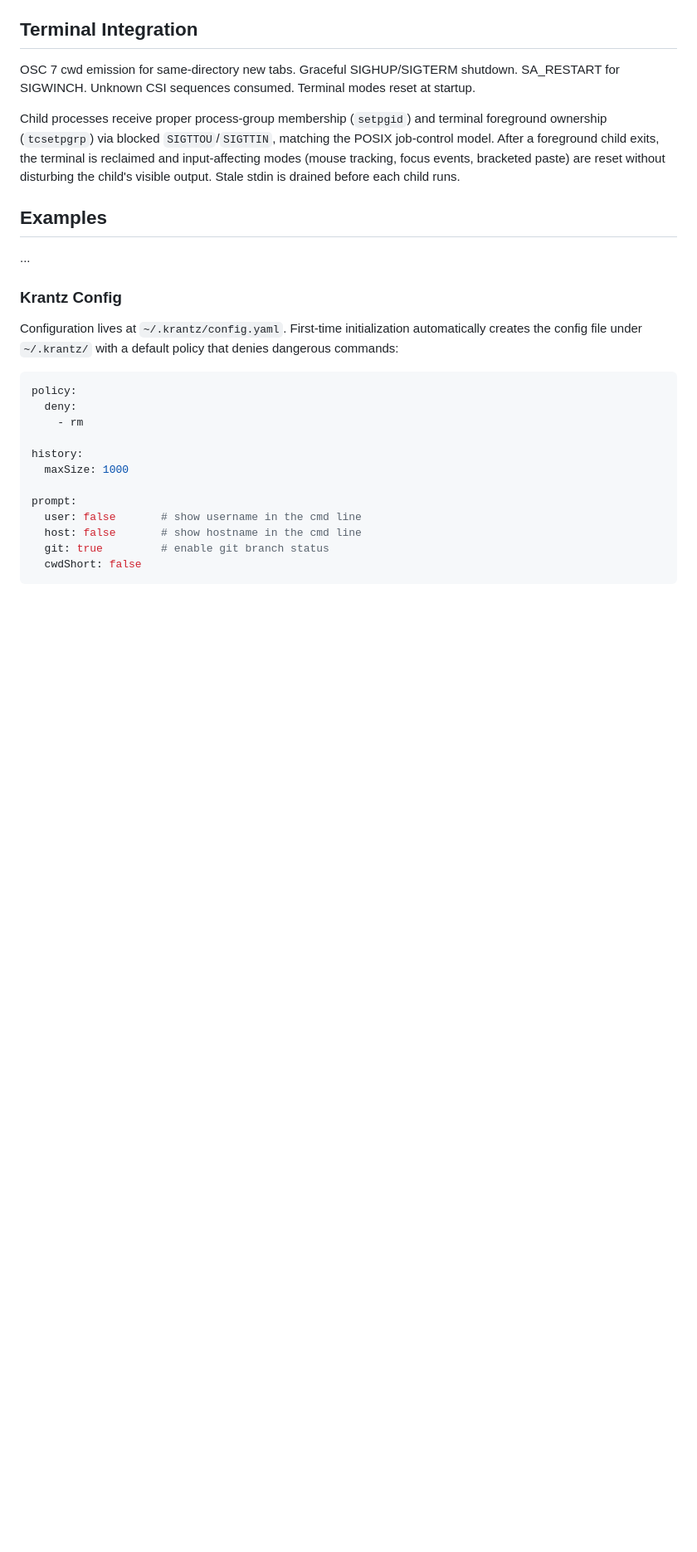
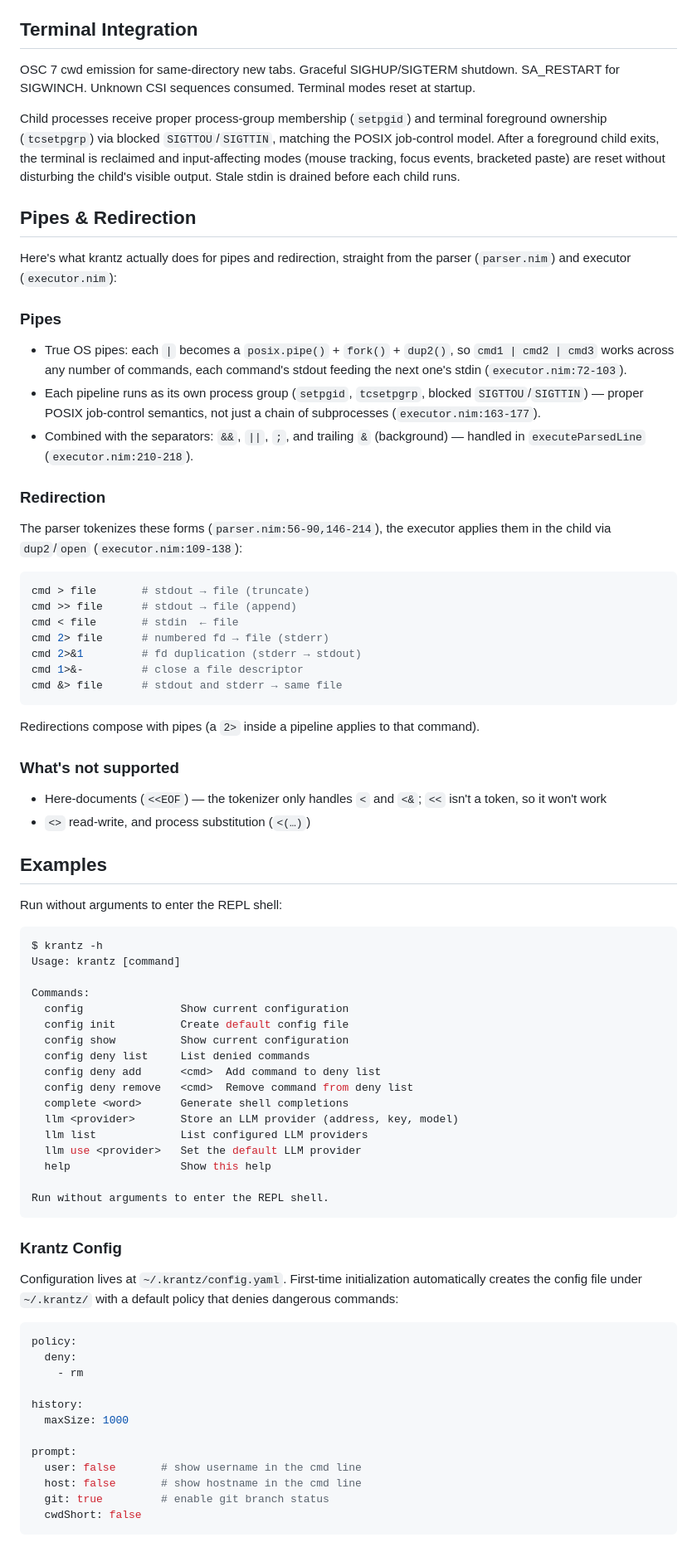
Before and after one commit to openpeeps/krantz, a Markdown page: README.md, the part around the change. Shown at 83% size. Rendered like a GitHub page; blank space fills up the shorter version.

Commit message:
update
Signed-off-by: George Lemon <georgelemon@protonmail.com>

````diff
--- a/README.md
+++ b/README.md
@@ -46,8 +46,60 @@ OSC 7 cwd emission for same-directory new tabs. Graceful SIGHUP/SIGTERM shutdown
 
 Child processes receive proper process-group membership (`setpgid`) and terminal foreground ownership (`tcsetpgrp`) via blocked `SIGTTOU`/`SIGTTIN`, matching the POSIX job-control model. After a foreground child exits, the terminal is reclaimed and input-affecting modes (mouse tracking, focus events, bracketed paste) are reset without disturbing the child's visible output. Stale stdin is drained before each child runs.
 
+## Pipes & Redirection
+
+Here's what krantz actually does for pipes and redirection, straight from the parser (`parser.nim`) and executor (`executor.nim`):
+
+### Pipes
+
+- True OS pipes: each `|` becomes a `posix.pipe()` + `fork()` + `dup2()`, so `cmd1 | cmd2 | cmd3` works across any number of commands, each command's stdout feeding the next one's stdin (`executor.nim:72-103`).
+- Each pipeline runs as its own process group (`setpgid`, `tcsetpgrp`, blocked `SIGTTOU`/`SIGTTIN`) — proper POSIX job-control semantics, not just a chain of subprocesses (`executor.nim:163-177`).
+- Combined with the separators: `&&`, `||`, `;`, and trailing `&` (background) — handled in `executeParsedLine` (`executor.nim:210-218`).
+
+### Redirection
+
+The parser tokenizes these forms (`parser.nim:56-90,146-214`), the executor applies them in the child via `dup2`/`open` (`executor.nim:109-138`):
+
+```console
+cmd > file       # stdout → file (truncate)
+cmd >> file      # stdout → file (append)
+cmd < file       # stdin  ← file
+cmd 2> file      # numbered fd → file (stderr)
+cmd 2>&1         # fd duplication (stderr → stdout)
+cmd 1>&-         # close a file descriptor
+cmd &> file      # stdout and stderr → same file
+```
+
+Redirections compose with pipes (a `2>` inside a pipeline applies to that command).
+
+### What's not supported
+
+- Here-documents (`<<EOF`) — the tokenizer only handles `<` and `<&`; `<<` isn't a token, so it won't work
+- `<>` read-write, and process substitution (`<(…)`)
+
 ## Examples
-...
+
+Run without arguments to enter the REPL shell:
+
+```console
+$ krantz -h
+Usage: krantz [command]
+
+Commands:
+  config               Show current configuration
+  config init          Create default config file
+  config show          Show current configuration
+  config deny list     List denied commands
+  config deny add      <cmd>  Add command to deny list
+  config deny remove   <cmd>  Remove command from deny list
+  complete <word>      Generate shell completions
+  llm <provider>       Store an LLM provider (address, key, model)
+  llm list             List configured LLM providers
+  llm use <provider>   Set the default LLM provider
+  help                 Show this help
+
+Run without arguments to enter the REPL shell.
+```
 
 ### Krantz Config
 
````
